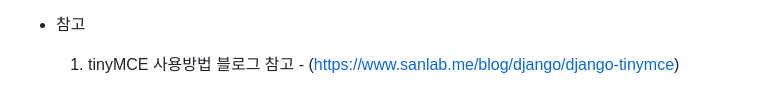
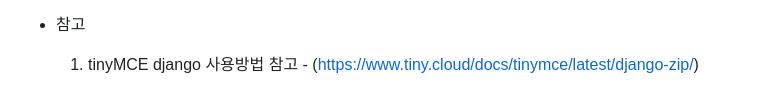
Before and after one commit to mkdirlife/TalesFromThePages, a Markdown page: README.md, the part around the change. Drawn GitHub-style.

```diff
--- a/README.md
+++ b/README.md
@@ -168,4 +168,4 @@ django_blog/
             * 위치, 사이즈 변경 시 어울리지 않는 문제
 
 * 참고
-   1. tinyMCE 사용방법 블로그 참고 - (https://www.sanlab.me/blog/django/django-tinymce)
+   1. tinyMCE django 사용방법 참고 - (https://www.tiny.cloud/docs/tinymce/latest/django-zip/)
```
